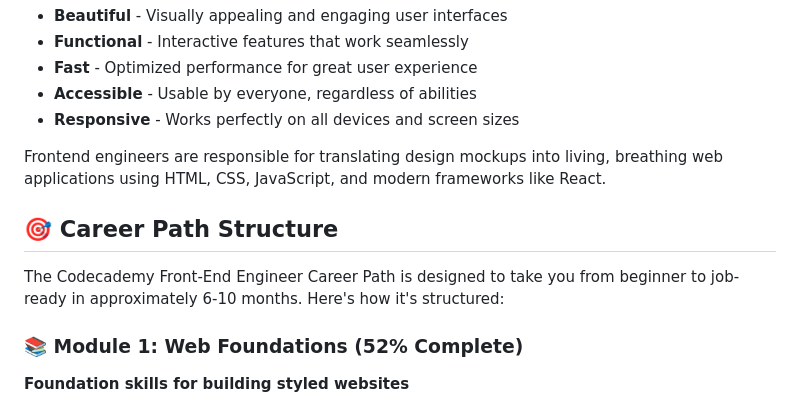
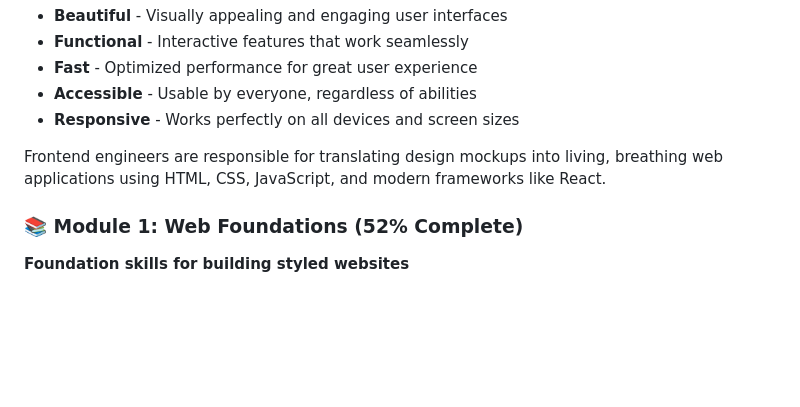
Before and after one commit to joedudev/frontend-engineering, a Markdown page: README.md, the part around the change printed below. Rendered like a GitHub page; blank space fills up the shorter version.

```diff
--- a/README.md
+++ b/README.md
@@ -41,10 +41,6 @@ Frontend engineering is the practice of building the user-facing part of web app
 
 Frontend engineers are responsible for translating design mockups into living, breathing web applications using HTML, CSS, JavaScript, and modern frameworks like React.
 
-## 🎯 Career Path Structure
-
-The Codecademy Front-End Engineer Career Path is designed to take you from beginner to job-ready in approximately 6-10 months. Here's how it's structured:
-
 ### 📚 Module 1: Web Foundations (52% Complete)
 
 **Foundation skills for building styled websites**
```
Also changed, not shown: other parts of README.md (+36 -11 lines).
